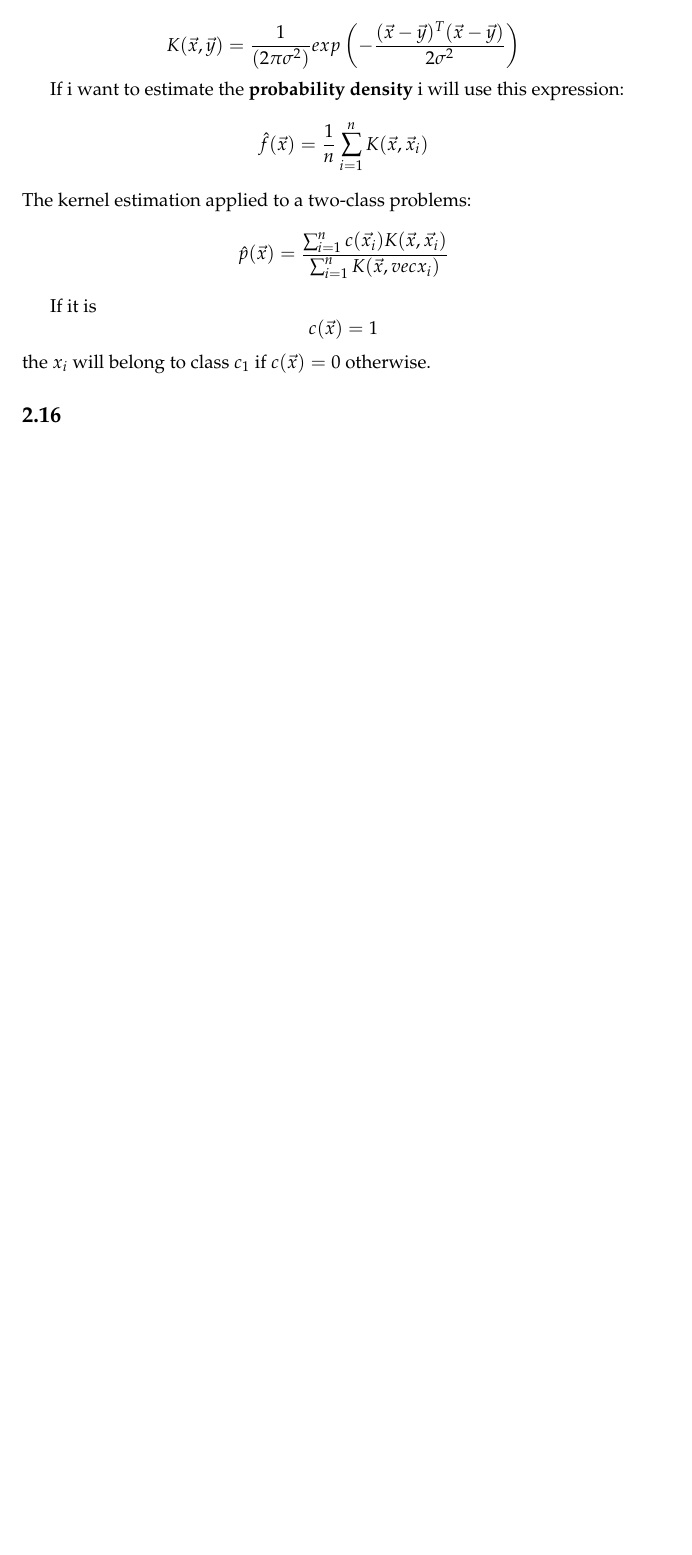
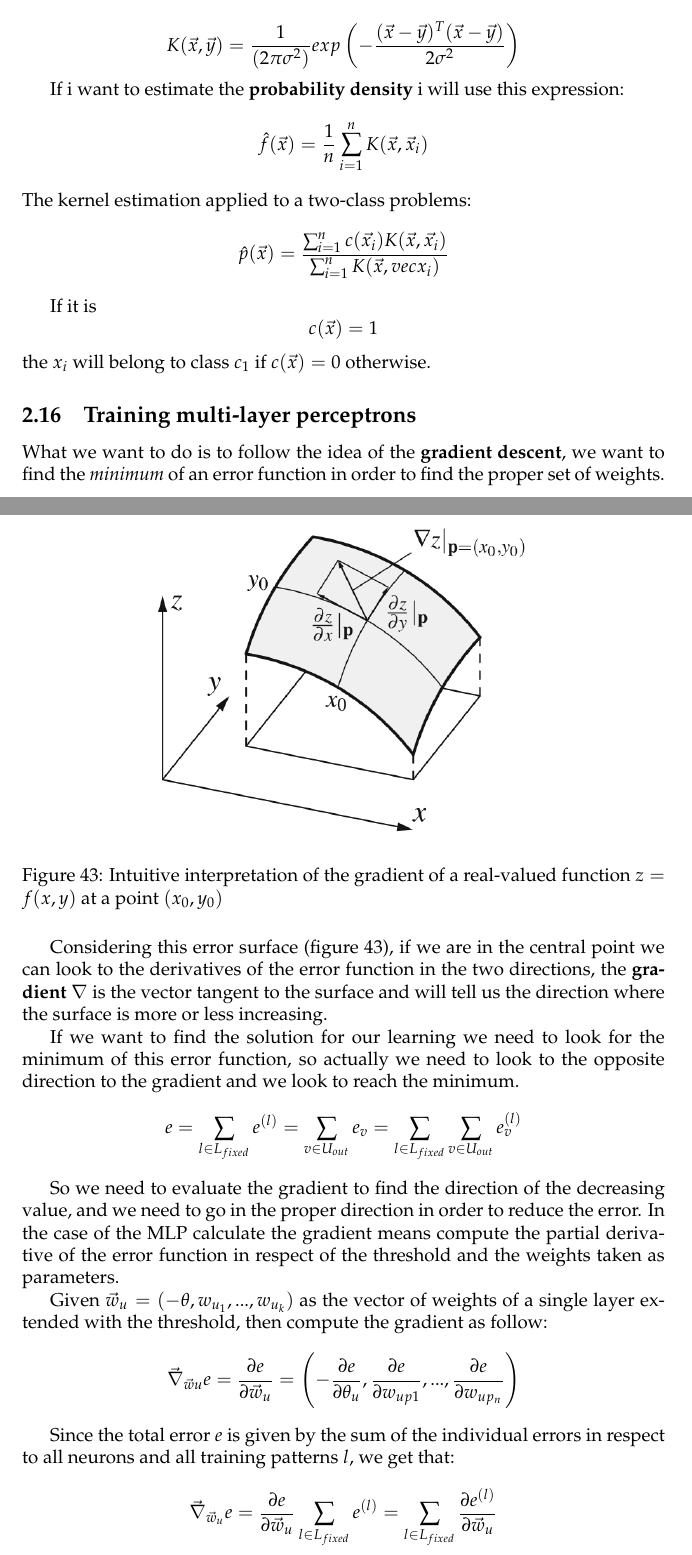
Before and after one commit to manuelpagliuca/artificial-intelligence, a LaTeX document (AI_Notes.tex): part of page 42 of 42 before the commit and two parts of pages 42 and 43 of 45 after it, the two joined at a grey line, cut so that both start at the same text, the shorter picture padded with empty space. The pictures show the PDF file AI_Notes.pdf that the author committed with the source.

Commit message:
gradient descent

```diff
--- a/AI_Notes.tex
+++ b/AI_Notes.tex
@@ -1399,5 +1399,44 @@ $$\hat{p}(\vec{x})=\frac{\sum_{i=1}^n c(\vec{x_i})K(\vec{x},\vec{x_i})}{\sum_{i=
 
 If it is $$c(\vec{x})=1$$ the $x_i$ will belong to class $c_1$ if $c(\vec{x})=0$ otherwise.
 
+\subsection{Training multi-layer perceptrons}
+What we want to do is to follow the idea of the \textbf{gradient descent}, we want
+to find the \textit{minimum} of an error function in order to find the proper set of weights.
 
-\subsection{}
+\begin{figure}[H]
+    \centering
+    \includegraphics[scale=0.5]{images/gradienmt.png}
+    \caption{Intuitive interpretation of the gradient of a real-valued function $z=f(x,y)$ at
+        a point $(x_0,y_0)$}
+    \label{fig:err_surface}
+\end{figure}
+
+Considering this error surface (figure \ref{fig:err_surface}), if we are in the
+central point we can look to the derivatives of the error function in the two directions,
+the \textbf{gradient} $\nabla$ is the vector tangent to the surface and will tell us the direction where
+the surface is more or less increasing.
+
+If we want to find the solution for our learning we need to look for the minimum of this
+error function, so actually we need to look to the opposite direction to the gradient and we
+look to reach the minimum.
+$$e=\sum_{l\in L_{fixed}}e^{(l)} =\sum_{v\in U_{out}} e_v=\sum_{l\in L_{fixed}}\sum_{v\in U_{out}}e_v^{(l)}$$
+
+So we need to evaluate the gradient to find the direction of the decreasing value, and
+we need to go in the proper direction in order to reduce the error. In the case of the MLP
+calculate the gradient means compute the partial derivative of the error function in respect
+of the threshold and the weights taken as parameters.
+
+Given $\vec{w}_u=(-\theta,w_{u_1},...,w_{u_k})$ as the vector of weights of a single layer
+extended with the threshold, then compute the gradient as follow:
+$$\vec{\nabla}_{\vec{w}u}e=\frac{\partial e}{\partial\vec{w}_u}=\left(-\frac{\partial e}{\partial\theta_u},\frac{\partial e}{\partial w_{up1}},...,\frac{\partial e}{\partial w_{up_n}}\right)$$
+
+Since the total error $e$ is given by the sum of the individual errors in respect to all
+neurons and all training patterns $l$, we get that:
+$$\vec{\nabla}_{\vec{w}_u} e=\frac{\partial e}{\partial\vec{w}_u}\sum_{l\in L_{fixed}}e^{(l)}=\sum_{l\in L_{fixed}}\frac{\partial e^{(l)}}{\partial\vec{w}_u}$$
+
+\begin{figure}[H]
+    \centering
+    \includegraphics[scale=0.5]{images/logistic_gradient.png}
+    \caption{Logistic function as activation function}
+    \label{fig:log_func_gradient}
+\end{figure}
@@ -1403,0 +1452,10 @@ If it is $$c(\vec{x})=1$$ the $x_i$ will belong to class $c_1$ if $c(\vec{x})=0$
+\begin{figure}[H]
+    \centering
+    \includegraphics[scale=0.5]{images/error_backpropagation.png}
+    \caption{Schematized structure of the error backpropagation process}
+    \label{fig:error_backpropagation}
+\end{figure}
+
+We assume that the activation functions is a \textit{logistic function} for each neuron
+$u\in U_{(hidden)}\cup U_{(out)}$, except for the input neurons.
+\begin{enumerate}
```
Also changed, not shown: AI_Notes.pdf, images/error_backpropagation.png (added), images/gradienmt.png (added), images/logistic_gradient.png (added), AI_Notes.tex (61 more changed lines).
